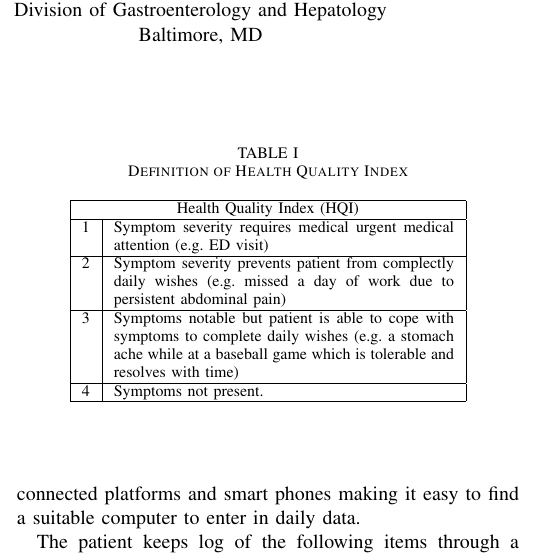
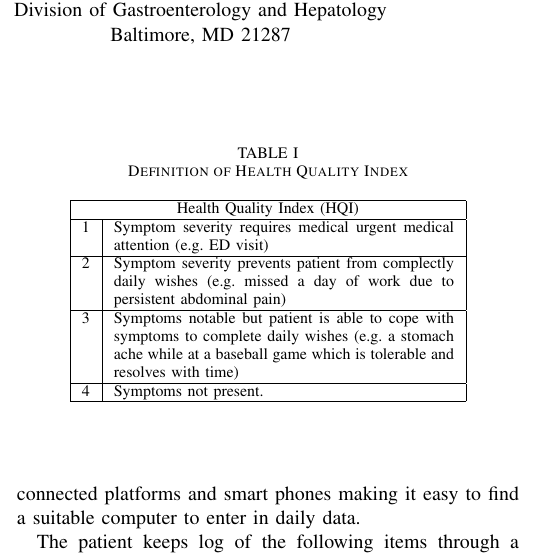
Before and after one commit to isaacgerg/health_analysis, a LaTeX paper (manuscript/Managing_IBS_Through_Lightweight_Tracking.tex): part of one column of page 1 of 3, cut so that both start at the same text. Compiled offline with pdfLaTeX; a missing font is replaced by an installed copy or a similar font; a LaTeX package or settings file that is missing is left out.

Commit message:
updated dhalla address

```diff
--- a/manuscript/Managing_IBS_Through_Lightweight_Tracking.tex
+++ b/manuscript/Managing_IBS_Through_Lightweight_Tracking.tex
@@ -164,7 +164,7 @@ Email: idg101@arl.psu.edu}
 \IEEEauthorblockN{Sameer Dhalla, MD}
 \IEEEauthorblockA{The Johns Hopkins University School of Medicine\\
 Division of Gastroenterology and Hepatology\\
-Baltimore, MD}
+Baltimore, MD 21287}
 }
 % conference papers do not typically use \thanks and this command
 % is locked out in conference mode. If really needed, such as for
```
Also changed, not shown: manuscript/Managing_IBS_Through_Lightweight_Tracking.pdf, 2 other files.
